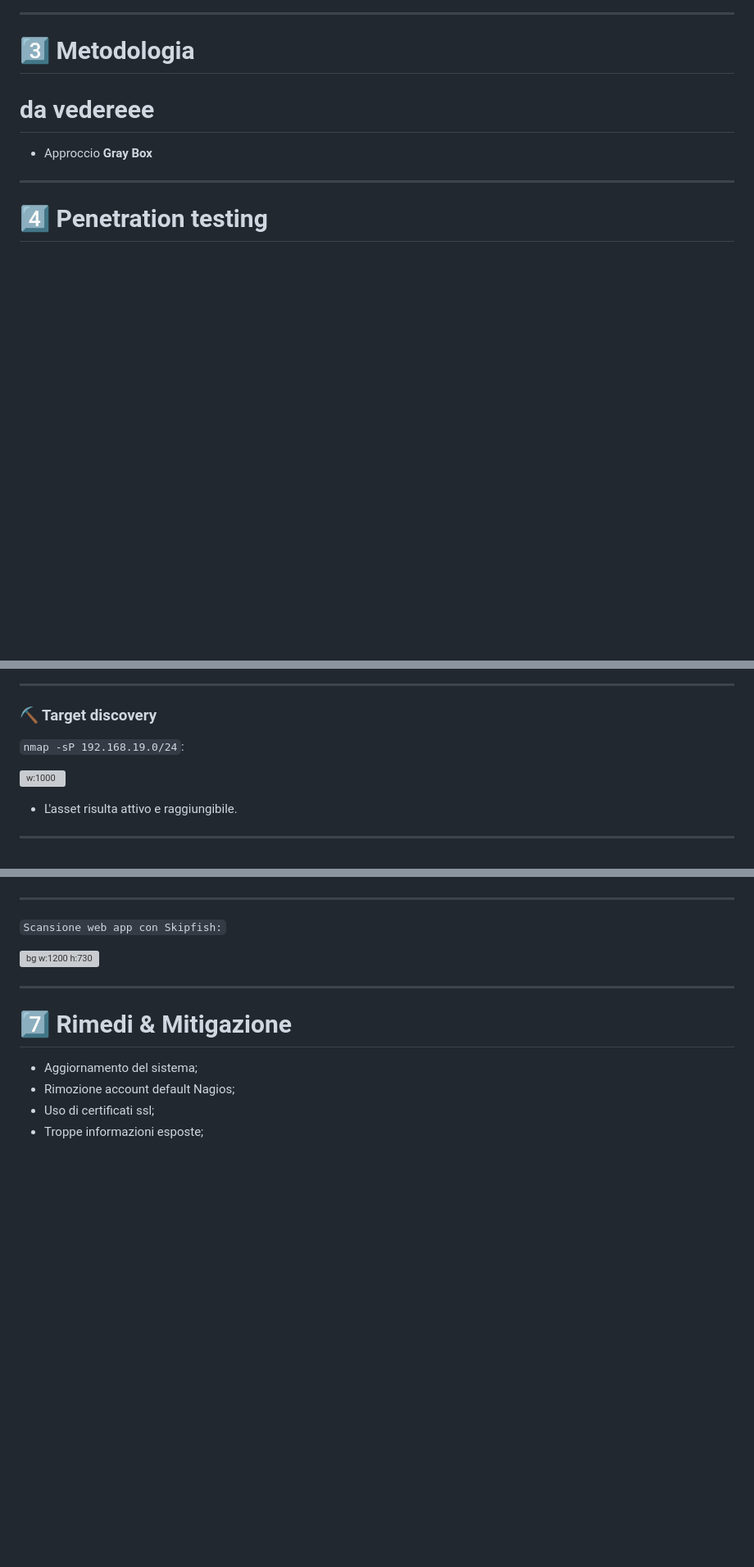
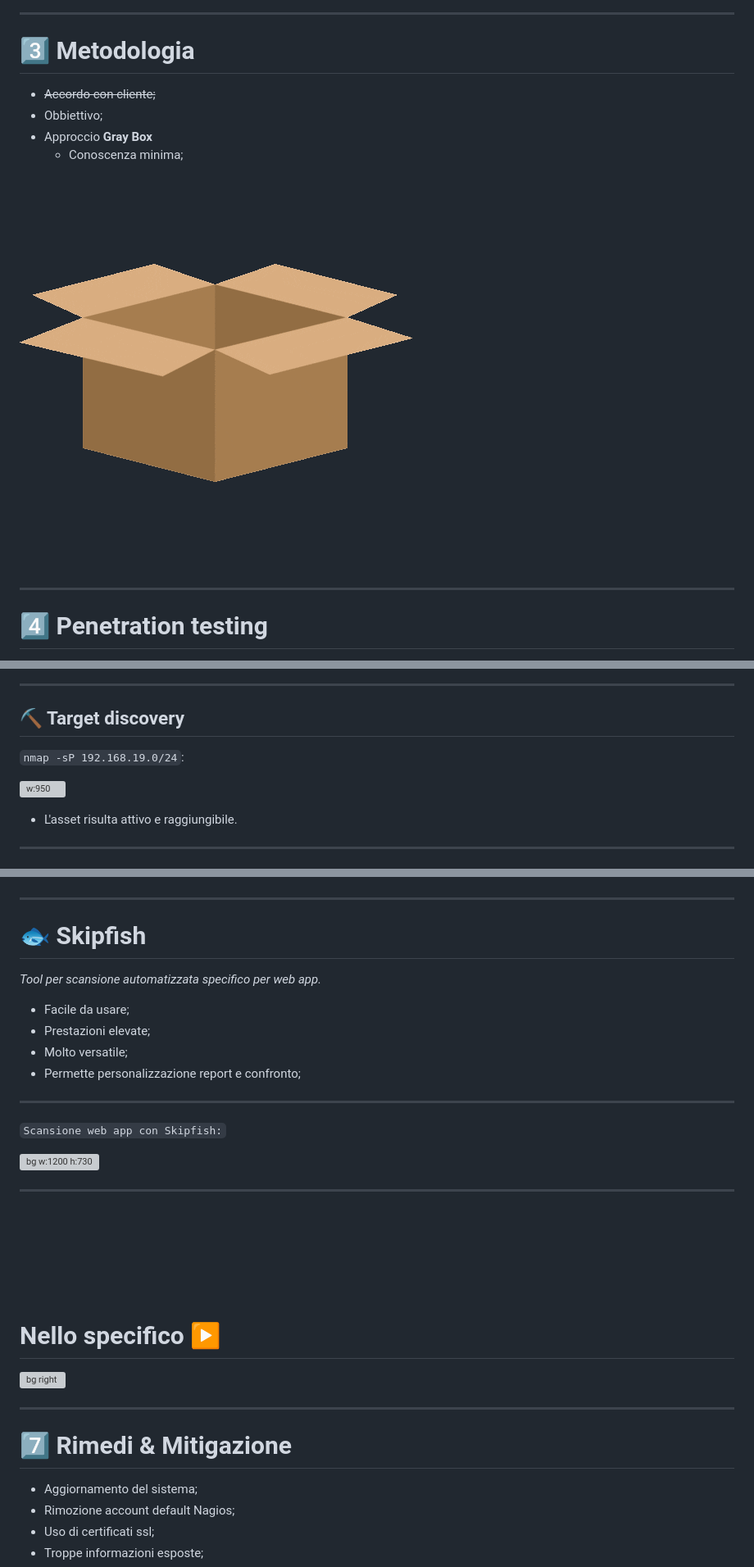
Before and after one commit to GiuseppeDiPalma/giuseppedipalma.github.io, a Markdown page: articles/[PTEH]Presentazione.md, 3 parts joined by grey strips. Shown: that part at 82% size. GitHub-like rendering; pictures changed too: articles/img/gif/box.gif (added); blank space fills up the shorter version; grey boxes are pictures that could not be loaded.

```diff
--- a/articles/[PTEH]Presentazione.md
+++ b/articles/[PTEH]Presentazione.md
@@ -143,9 +145,12 @@ By [offensive security](https://www.offensive-security.com/)
 <!-- _class: invert -->
 # 3️⃣ Metodologia
 
-# da vedereee
+- ~~Accordo con cliente;~~
+- Obbiettivo;
+- Approccio **Gray Box**
+  - Conoscenza minima;
 
-- Approccio **Gray Box**
+![bg right w:200][boxscatola]
 
 ---
 
@@ -171,11 +176,11 @@ Risultato:
 
 ---
 <!-- _class: invert -->
-### ⛏️ Target discovery
+## ⛏️ Target discovery
 
 `nmap -sP 192.168.19.0/24`:
 
-![w:1000][targetDiscoverynmap]
+![w:950][targetDiscoverynmap]
 
 - L'asset risulta attivo e raggiungibile.
 
@@ -314,11 +330,35 @@ set lhost 192.168.19.131 (kali)
 
 ---
 
+# 🐟 Skipfish
+
+*Tool per scansione automatizzata specifico per web app.*
+
+- Facile da usare;
+- Prestazioni elevate;
+- Molto versatile;
+- Permette personalizzazione report e confronto;
+
+---
+
 `Scansione web app con Skipfish:`
 
 ![bg w:1200 h:730][skipfishResScanTorta]
 
 ---
+
+<br>
+<br>
+<br>
+<br>
+<br>
+
+# Nello specifico ▶️ <!--fit-->
+
+![bg right][skipfishResScanElenco]
+
+---
+
 <!-- _class: invert -->
 # 7️⃣ Rimedi & Mitigazione<!--fit-->
 
```
Also changed, not shown: other parts of articles/[PTEH]Presentazione.md (+17 -4 lines), 1 other file.
